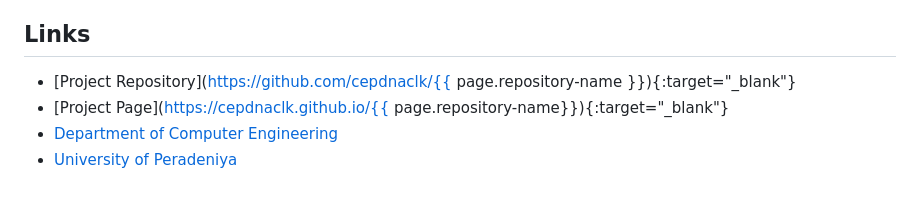
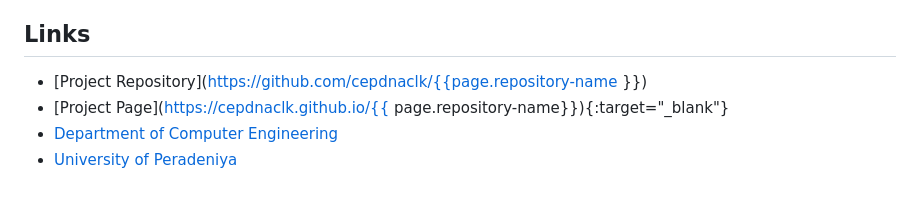
Before and after one commit to cepdnaclk/e19-co226-Database-for-Bank-Management-System, a Markdown page: docs/README.md, the part around the change. Drawn GitHub-style.

```diff
--- a/docs/README.md
+++ b/docs/README.md
@@ -58,7 +58,7 @@ In essence, the Treasure Island Banking Service is more than just a database; it
 
 ## Links
 
-- [Project Repository](https://github.com/cepdnaclk/{{ page.repository-name }}){:target="_blank"}
+- [Project Repository](https://github.com/cepdnaclk/{{page.repository-name }})
 - [Project Page](https://cepdnaclk.github.io/{{ page.repository-name}}){:target="_blank"}
 - [Department of Computer Engineering](http://www.ce.pdn.ac.lk/)
 - [University of Peradeniya](https://eng.pdn.ac.lk/)
```
